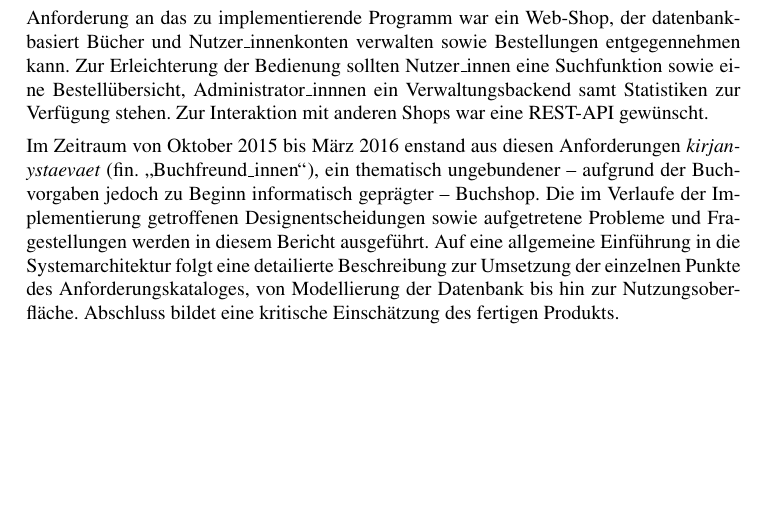
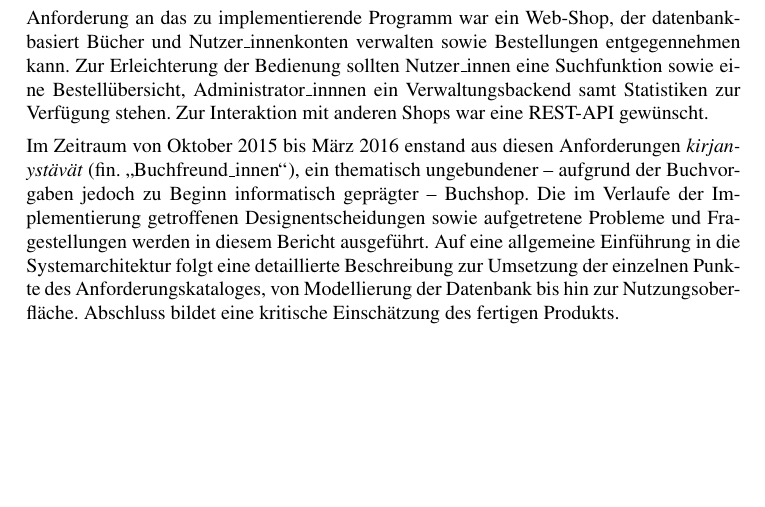
Before and after one commit to ca057/kirjanystaevaet, a LaTeX document (documentation/abschlussbericht/mi-proj-b_group2_abschlussbericht.tex, which reads documentation/abschlussbericht/einleitung.tex): part of page 4 of 26, cut so that both start at the same text. Compiled offline with pdfLaTeX; a missing bibliography style is replaced by a similar one.

Commit message:
some more typos in einleitung

```diff
--- a/documentation/abschlussbericht/einleitung.tex
+++ b/documentation/abschlussbericht/einleitung.tex
@@ -3,4 +3,4 @@
 
 	Anforderung an das zu implementierende Programm war ein Web-Shop, der datenbankbasiert Bücher und Nutzer\_innenkonten verwalten sowie Bestellungen entgegennehmen kann. Zur Erleichterung der Bedienung sollten Nutzer\_innen eine Suchfunktion sowie eine Bestellübersicht, Administrator\_innnen ein Verwaltungsbackend samt Statistiken zur Verfügung stehen. Zur Interaktion mit anderen Shops war eine REST-API gewünscht.
 
-	Im Zeitraum von Oktober 2015 bis März 2016 enstand aus diesen Anforderungen \textit{kirjan\-ystaevaet} (fin. "`Buchfreund\_innen"'), ein thematisch ungebundener -- aufgrund der Buchvorgaben jedoch zu Beginn informatisch geprägter -- Buchshop. Die im Verlaufe der Implementierung getroffenen Designentscheidungen sowie aufgetretene Probleme und Fragestellungen werden in diesem Bericht ausgeführt. Auf eine allgemeine Einführung in die Systemarchitektur folgt eine detailierte Beschreibung zur Umsetzung der einzelnen Punkte des Anforderungskataloges, von Modellierung der Datenbank bis hin zur Nutzungsoberfläche. Abschluss bildet eine kritische Einschätzung des fertigen Produkts.
+	Im Zeitraum von Oktober 2015 bis März 2016 enstand aus diesen Anforderungen \textit{kirjan\-ystävät} (fin. "`Buchfreund\_innen"'), ein thematisch ungebundener -- aufgrund der Buchvorgaben jedoch zu Beginn informatisch geprägter -- Buchshop. Die im Verlaufe der Implementierung getroffenen Designentscheidungen sowie aufgetretene Probleme und Fragestellungen werden in diesem Bericht ausgeführt. Auf eine allgemeine Einführung in die Systemarchitektur folgt eine detaillierte Beschreibung zur Umsetzung der einzelnen Punkte des Anforderungskataloges, von Modellierung der Datenbank bis hin zur Nutzungsoberfläche. Abschluss bildet eine kritische Einschätzung des fertigen Produkts.
```
